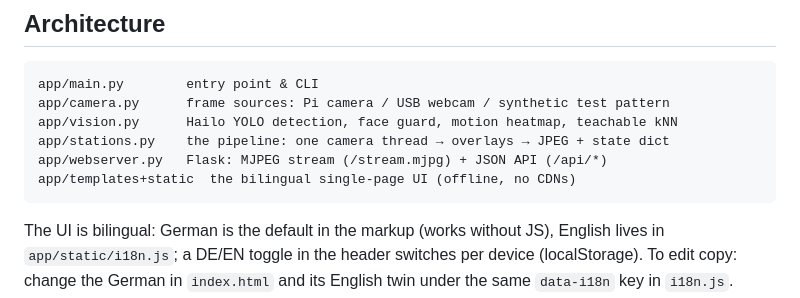
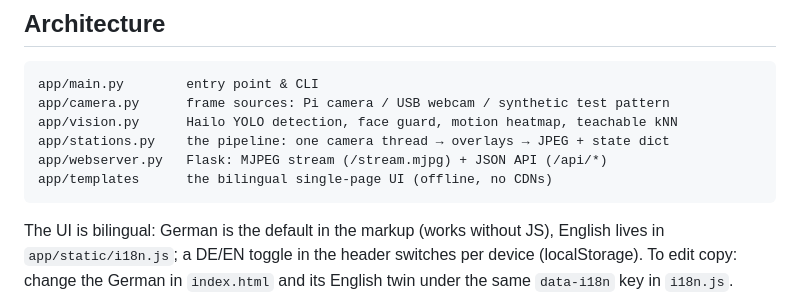
Before and after one commit to danvers/ailab2go, a Markdown page: README.md, the part around the change. GitHub-like rendering.

Commit message:
fix: korrigiere den Pfad zu den UI-Vorlagen im README

````diff
--- a/README.md
+++ b/README.md
@@ -200,7 +200,7 @@ app/camera.py      frame sources: Pi camera / USB webcam / synthetic test patter
 app/vision.py      Hailo YOLO detection, face guard, motion heatmap, teachable kNN
 app/stations.py    the pipeline: one camera thread → overlays → JPEG + state dict
 app/webserver.py   Flask: MJPEG stream (/stream.mjpg) + JSON API (/api/*)
-app/templates+static  the bilingual single-page UI (offline, no CDNs)
+app/templates      the bilingual single-page UI (offline, no CDNs)
 ```
 
 The UI is bilingual: German is the default in the markup (works without
````
